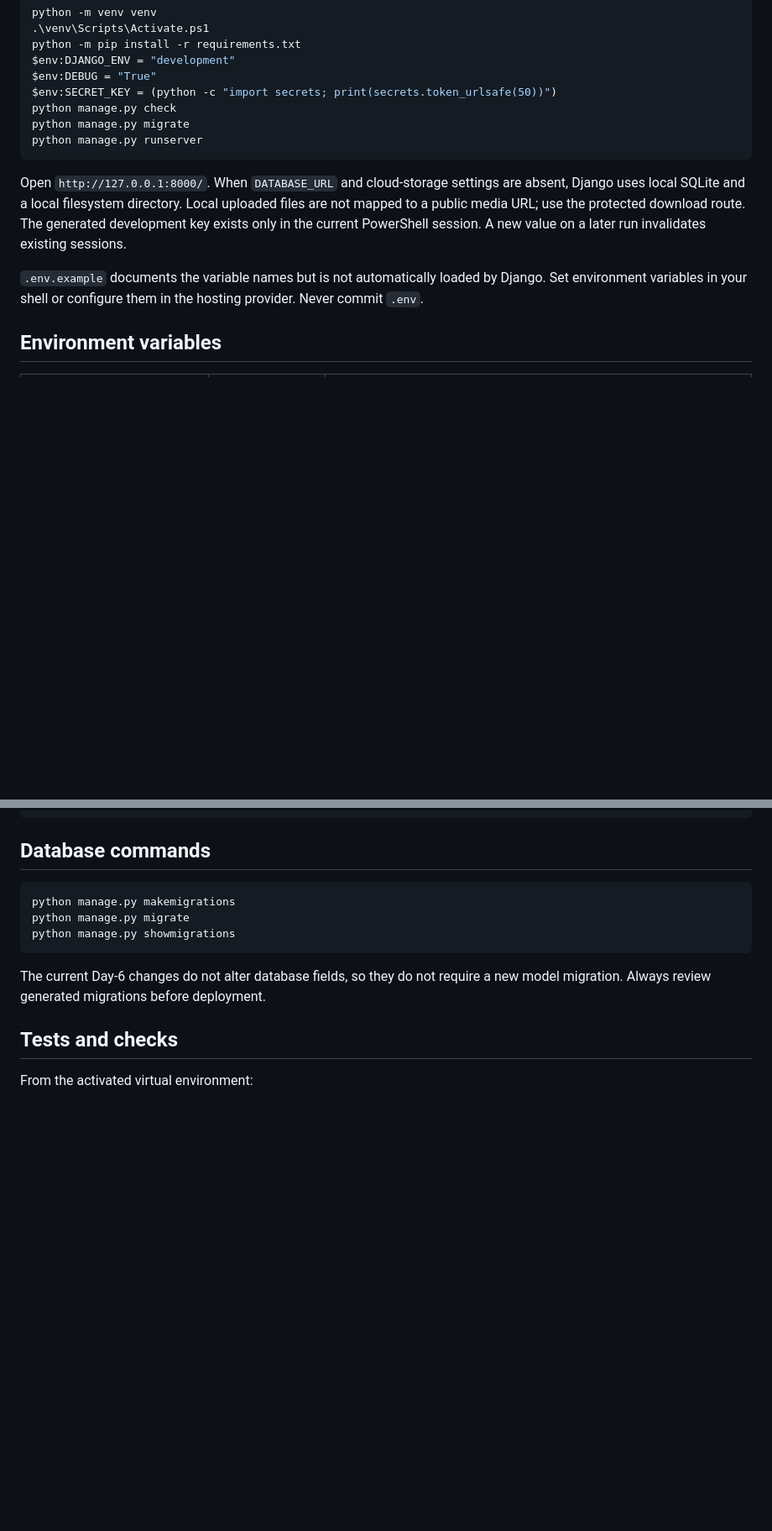
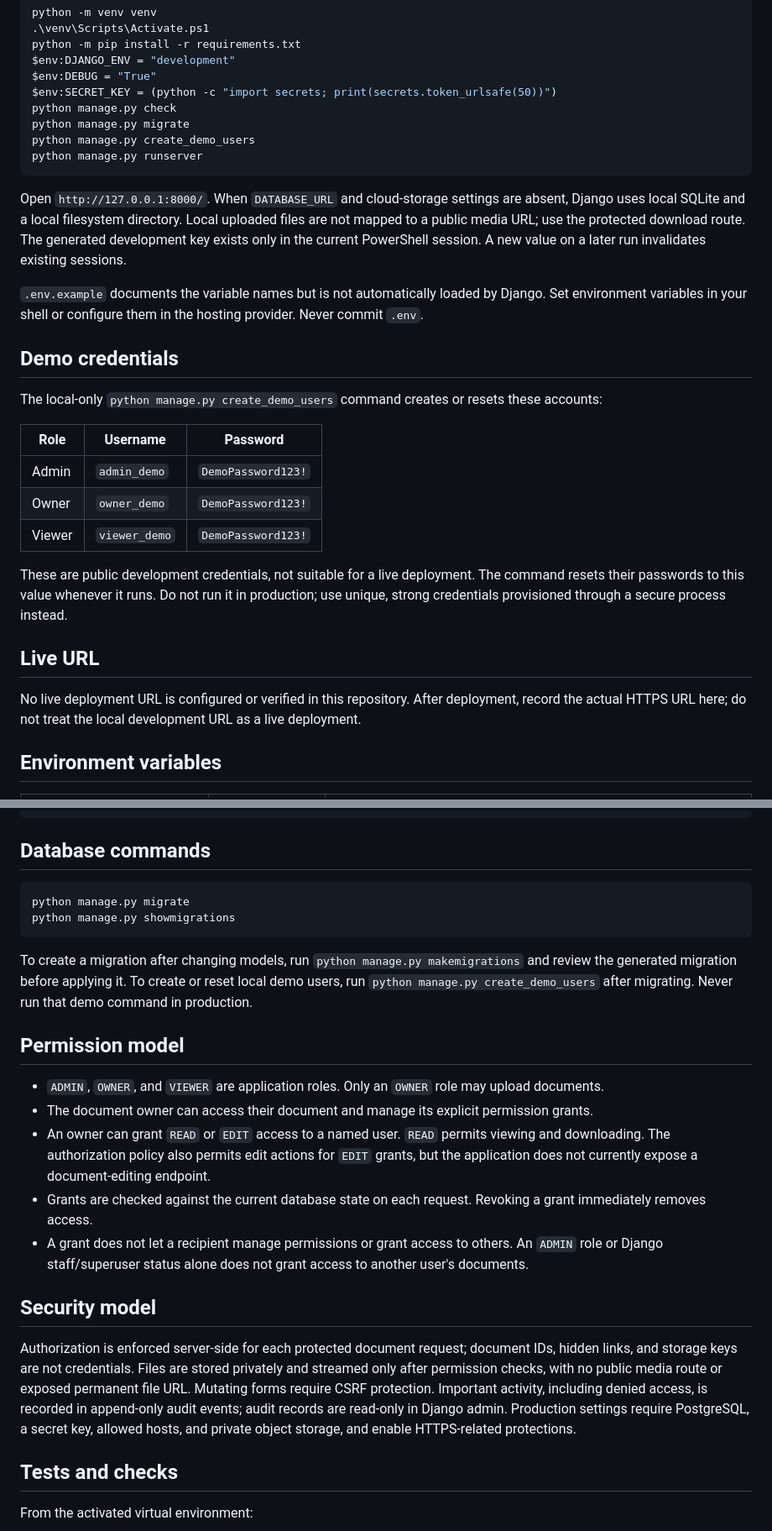
Before and after one commit to khursheed-ahamed/trustvault, a Markdown page: README.md, 2 parts joined by grey strips. Shown at 84% size. Rendered like a GitHub page; blank space fills up the shorter version.

````diff
--- a/README.md
+++ b/README.md
@@ -27,12 +37,29 @@ $env:DEBUG = "True"
 $env:SECRET_KEY = (python -c "import secrets; print(secrets.token_urlsafe(50))")
 python manage.py check
 python manage.py migrate
+python manage.py create_demo_users
 python manage.py runserver
 ```
 
 Open `http://127.0.0.1:8000/`. When `DATABASE_URL` and cloud-storage settings are absent, Django uses local SQLite and a local filesystem directory. Local uploaded files are not mapped to a public media URL; use the protected download route. The generated development key exists only in the current PowerShell session. A new value on a later run invalidates existing sessions.
 
 `.env.example` documents the variable names but is not automatically loaded by Django. Set environment variables in your shell or configure them in the hosting provider. Never commit `.env`.
+
+## Demo credentials
+
+The local-only `python manage.py create_demo_users` command creates or resets these accounts:
+
+| Role | Username | Password |
+|---|---|---|
+| Admin | `admin_demo` | `DemoPassword123!` |
+| Owner | `owner_demo` | `DemoPassword123!` |
+| Viewer | `viewer_demo` | `DemoPassword123!` |
+
+These are public development credentials, not suitable for a live deployment. The command resets their passwords to this value whenever it runs. Do not run it in production; use unique, strong credentials provisioned through a secure process instead.
+
+## Live URL
+
+No live deployment URL is configured or verified in this repository. After deployment, record the actual HTTPS URL here; do not treat the local development URL as a live deployment.
 
 ## Environment variables
 
@@ -118,12 +145,23 @@ VIEWER_USERNAME=<add-after-deployment>
 ## Database commands
 
 ```powershell
-python manage.py makemigrations
 python manage.py migrate
 python manage.py showmigrations
 ```
 
-The current Day-6 changes do not alter database fields, so they do not require a new model migration. Always review generated migrations before deployment.
+To create a migration after changing models, run `python manage.py makemigrations` and review the generated migration before applying it. To create or reset local demo users, run `python manage.py create_demo_users` after migrating. Never run that demo command in production.
+
+## Permission model
+
+- `ADMIN`, `OWNER`, and `VIEWER` are application roles. Only an `OWNER` role may upload documents.
+- The document owner can access their document and manage its explicit permission grants.
+- An owner can grant `READ` or `EDIT` access to a named user. `READ` permits viewing and downloading. The authorization policy also permits edit actions for `EDIT` grants, but the application does not currently expose a document-editing endpoint.
+- Grants are checked against the current database state on each request. Revoking a grant immediately removes access.
+- A grant does not let a recipient manage permissions or grant access to others. An `ADMIN` role or Django staff/superuser status alone does not grant access to another user's documents.
+
+## Security model
+
+Authorization is enforced server-side for each protected document request; document IDs, hidden links, and storage keys are not credentials. Files are stored privately and streamed only after permission checks, with no public media route or exposed permanent file URL. Mutating forms require CSRF protection. Important activity, including denied access, is recorded in append-only audit events; audit records are read-only in Django admin. Production settings require PostgreSQL, a secret key, allowed hosts, and private object storage, and enable HTTPS-related protections.
 
 ## Tests and checks
 
````
Also changed, not shown: other parts of README.md (+10 -0 lines).
